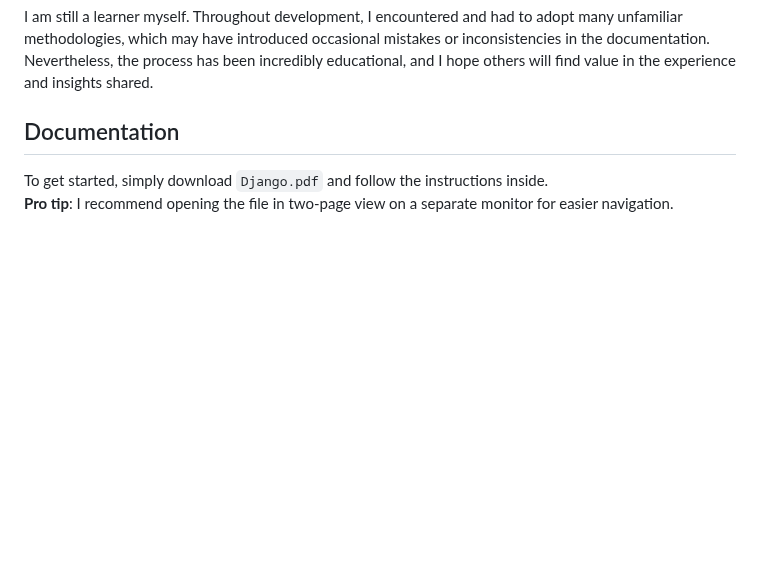
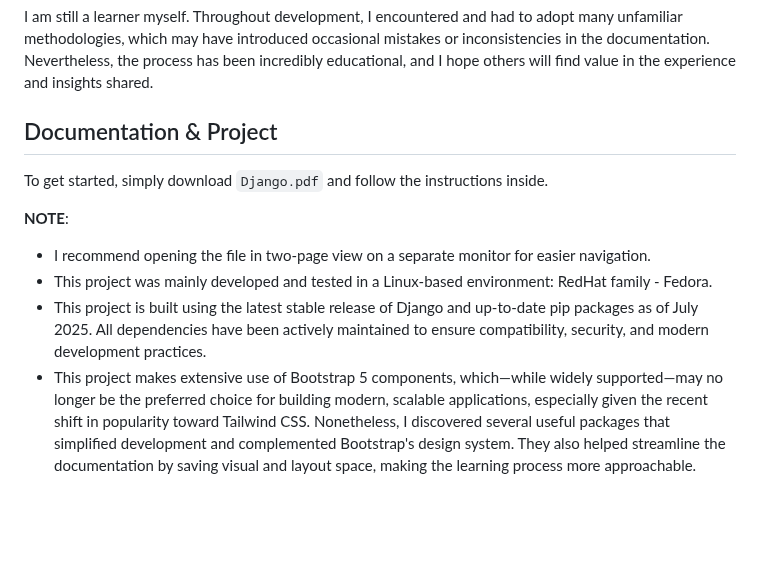
Before and after one commit to gubrus50/django5-tutorial, a Markdown page: README.md, the part around the change. GitHub-like rendering; blank space fills up the shorter version.

```diff
--- a/README.md
+++ b/README.md
@@ -6,10 +6,17 @@ The goal of this project is to support learning of the Django framework, with a
 
 I am still a learner myself. Throughout development, I encountered and had to adopt many unfamiliar methodologies, which may have introduced occasional mistakes or inconsistencies in the documentation. Nevertheless, the process has been incredibly educational, and I hope others will find value in the experience and insights shared.
 
-## Documentation
+## Documentation & Project
 
-To get started, simply download <code>Django.pdf</code> and follow the instructions inside.<br>
-<strong>Pro tip</strong>: I recommend opening the file in two-page view on a separate monitor for easier navigation.
+To get started, simply download <code>Django.pdf</code> and follow the instructions inside.
+
+<strong>NOTE</strong>:
+<ul>
+  <li>I recommend opening the file in two-page view on a separate monitor for easier navigation.</li>
+  <li>This project was mainly developed and tested in a Linux-based environment: RedHat family - Fedora.</li>
+  <li>This project is built using the latest stable release of Django and up-to-date pip packages as of July 2025. All dependencies have been actively maintained to ensure compatibility, security, and modern development practices.</li>
+  <li>This project makes extensive use of Bootstrap 5 components, which—while widely supported—may no longer be the preferred choice for building modern, scalable applications, especially given the recent shift in popularity toward Tailwind CSS. Nonetheless, I discovered several useful packages that simplified development and complemented Bootstrap's design system. They also helped streamline the documentation by saving visual and layout space, making the learning process more approachable.</li>
+</ul>
 
 <br>
 <br>
```
